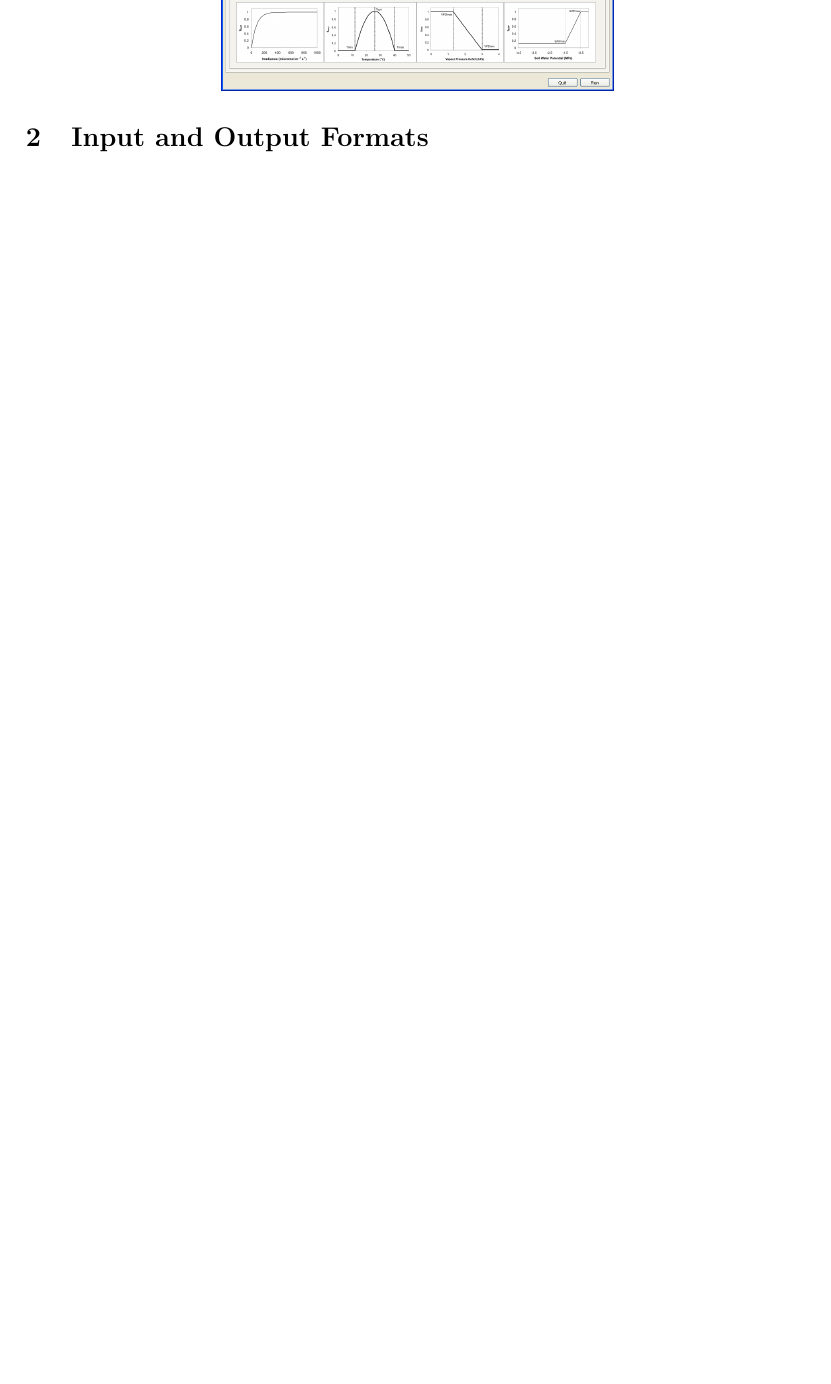
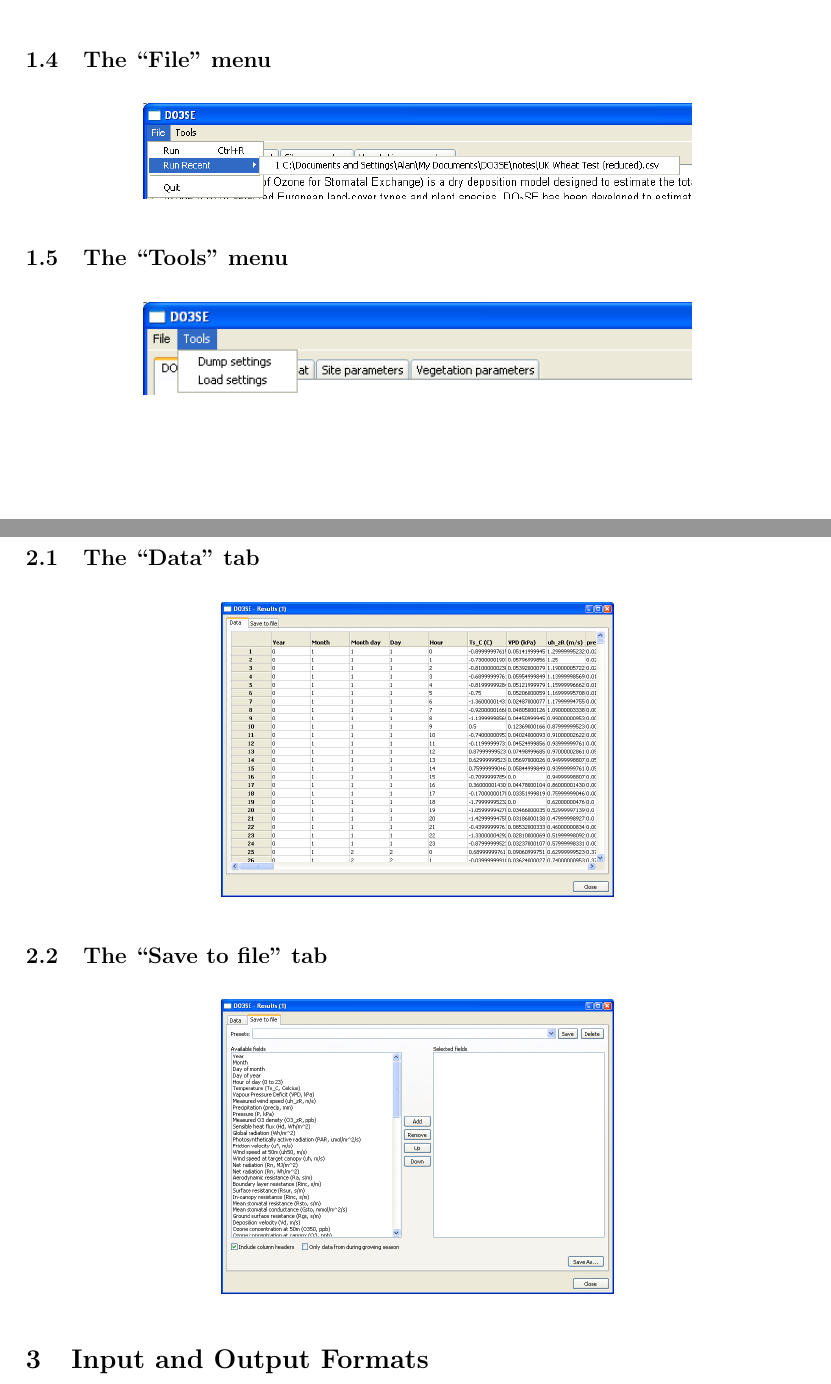
Before and after one commit to DO3SE/DO3SE-UI, a LaTeX document (doc/user/DO3SE_User_Guide.tex): part of page 5 of 5 before the commit and two parts of pages 5 and 6 of 6 after it, the two joined at a grey line, cut at the place of the change, the shorter picture padded with empty space. Compiled offline with pdfLaTeX.

Commit message:
Added more images to document, force image placement

```diff
--- a/doc/user/DO3SE_User_Guide.tex
+++ b/doc/user/DO3SE_User_Guide.tex
@@ -14,6 +14,9 @@
 framerule=0pt}
 
 \usepackage[pdftex]{graphicx}
+
+\usepackage{float}
+\restylefloat{figure}
 
 %\setcounter{secnumdepth}{3}
 
@@ -116,10 +118,46 @@ $f_{phen}$.
 The ``Environment'' tab contains parameters which define the vegetation's response to particular
 environmental conditions, such as Vapour Pressure Deficit (VPD) and temperature.
 
-\begin{figure}[!htb]
+\begin{figure}[H]
 \centering
 \includegraphics[width=0.5\textwidth]{images/ss/veg-environment-panel}
 \end{figure}
+
+
+\subsection{The ``File'' menu}
+
+\begin{figure}[H]
+\centering
+\includegraphics[width=0.7\textwidth]{images/ss/file-menu-cropped}
+\end{figure}
+
+
+\subsection{The ``Tools'' menu}
+
+\begin{figure}[H]
+\centering
+\includegraphics[width=0.7\textwidth]{images/ss/tools-menu-cropped}
+\end{figure}
+
+
+
+\section{Results window overview}
+
+\subsection{The ``Data'' tab}
+
+\begin{figure}[H]
+\centering
+\includegraphics[width=0.5\textwidth]{images/ss/results-grid}
+\end{figure}
+
+
+\subsection{The ``Save to file'' tab}
+
+\begin{figure}[H]
+\centering
+\includegraphics[width=0.5\textwidth]{images/ss/results-save}
+\end{figure}
+
 
 
 \section{Input and Output Formats}
```
Also changed, not shown: doc/user/DO3SE_User_Guide.tex (15 more changed lines).
